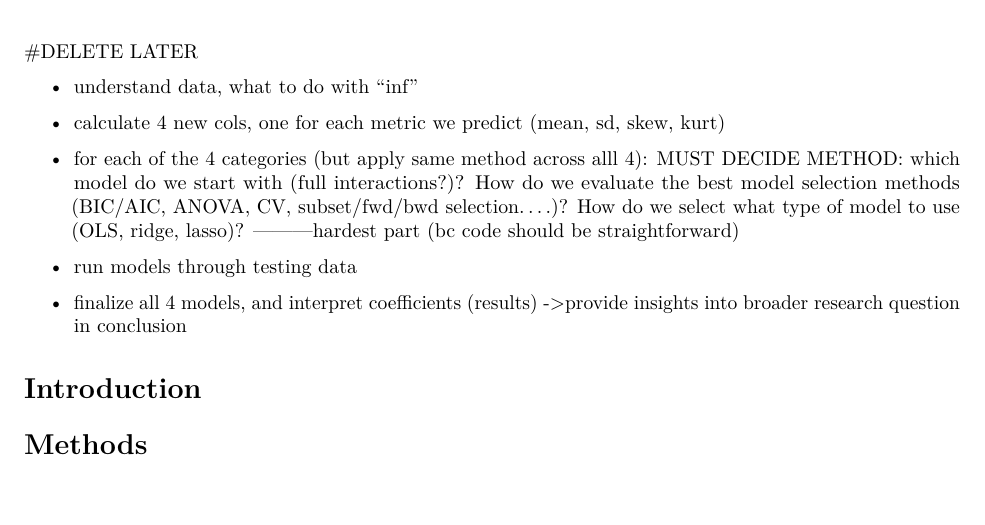
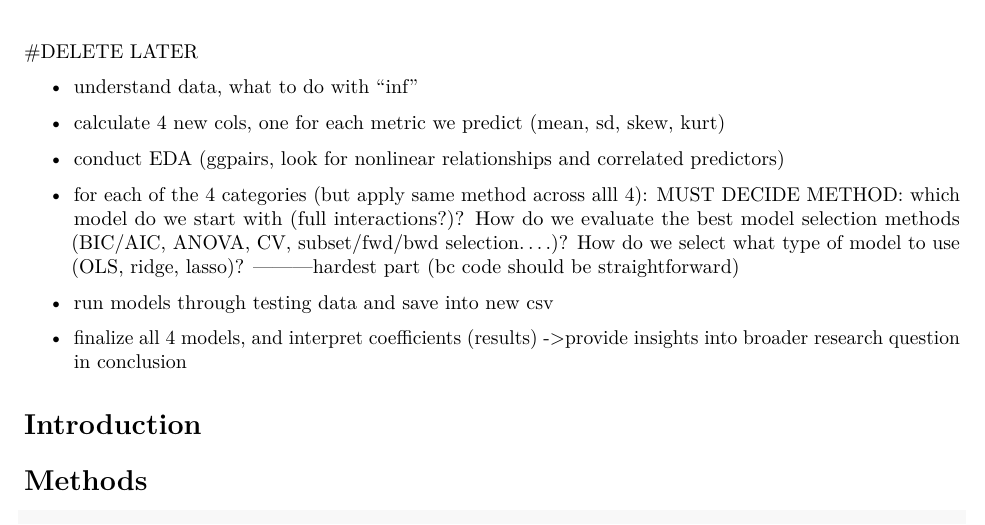
Before and after one commit to jerrylin42/Predicting-Particle-Cluster-Volume-Distributions-for-Turbulence-Flow, an R Markdown document (REPORT.Rmd): part of page 1 of 3, cut so that both start at the same text, the shorter picture padded with empty space. Rendered offline with R 4.5, knitr and Pandoc, then LaTeX, with nearby package versions.

Commit message:
forgot to add some steps

```diff
--- a/REPORT.Rmd
+++ b/REPORT.Rmd
@@ -10,9 +10,11 @@ output: pdf_document
 
 -   calculate 4 new cols, one for each metric we predict (mean, sd, skew, kurt)
 
+-   conduct EDA (ggpairs, look for nonlinear relationships and correlated predictors)
+
 -   for each of the 4 categories (but apply same method across alll 4): MUST DECIDE METHOD: which model do we start with (full interactions?)? How do we evaluate the best model selection methods (BIC/AIC, ANOVA, CV, subset/fwd/bwd selection....)? How do we select what type of model to use (OLS, ridge, lasso)? ———hardest part (bc code should be straightforward)
 
--   run models through testing data
+-   run models through testing data and save into new csv
 
 -   finalize all 4 models, and interpret coefficients (results) -\>provide insights into broader research question in conclusion
 
```
